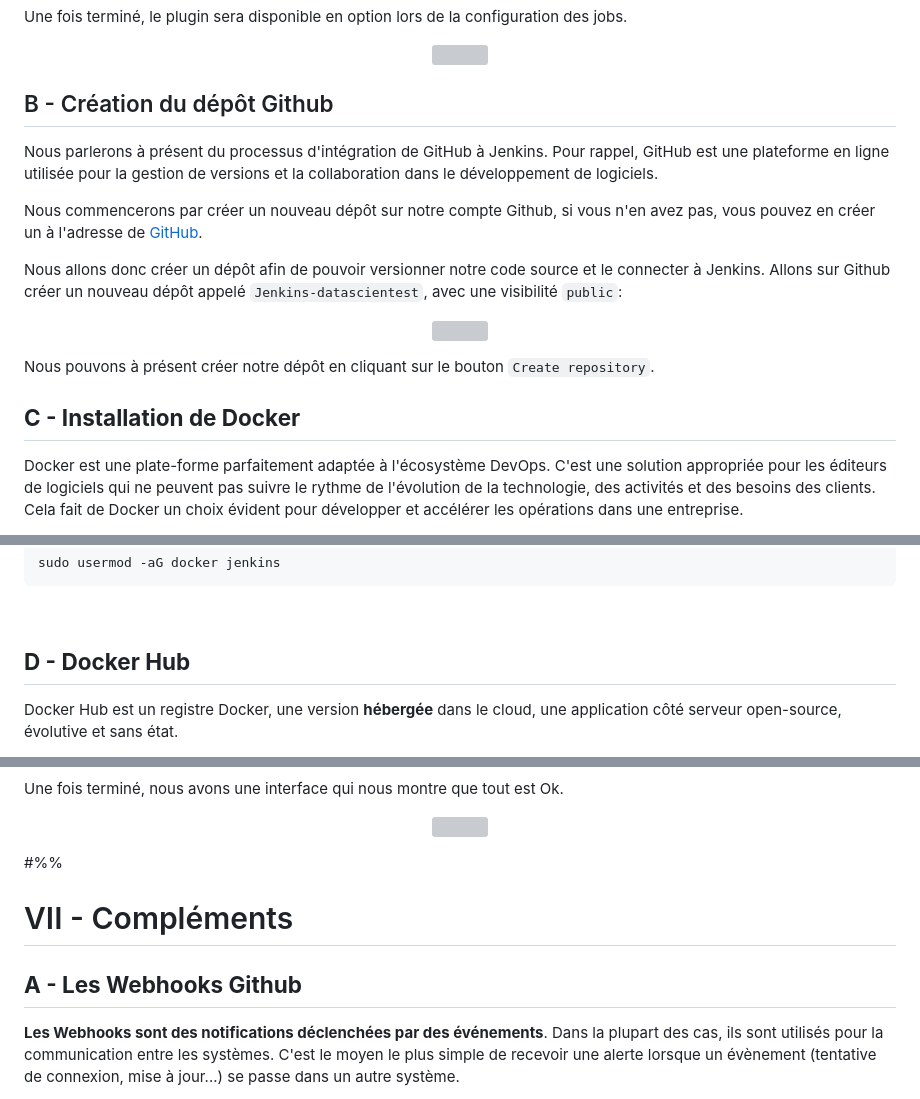
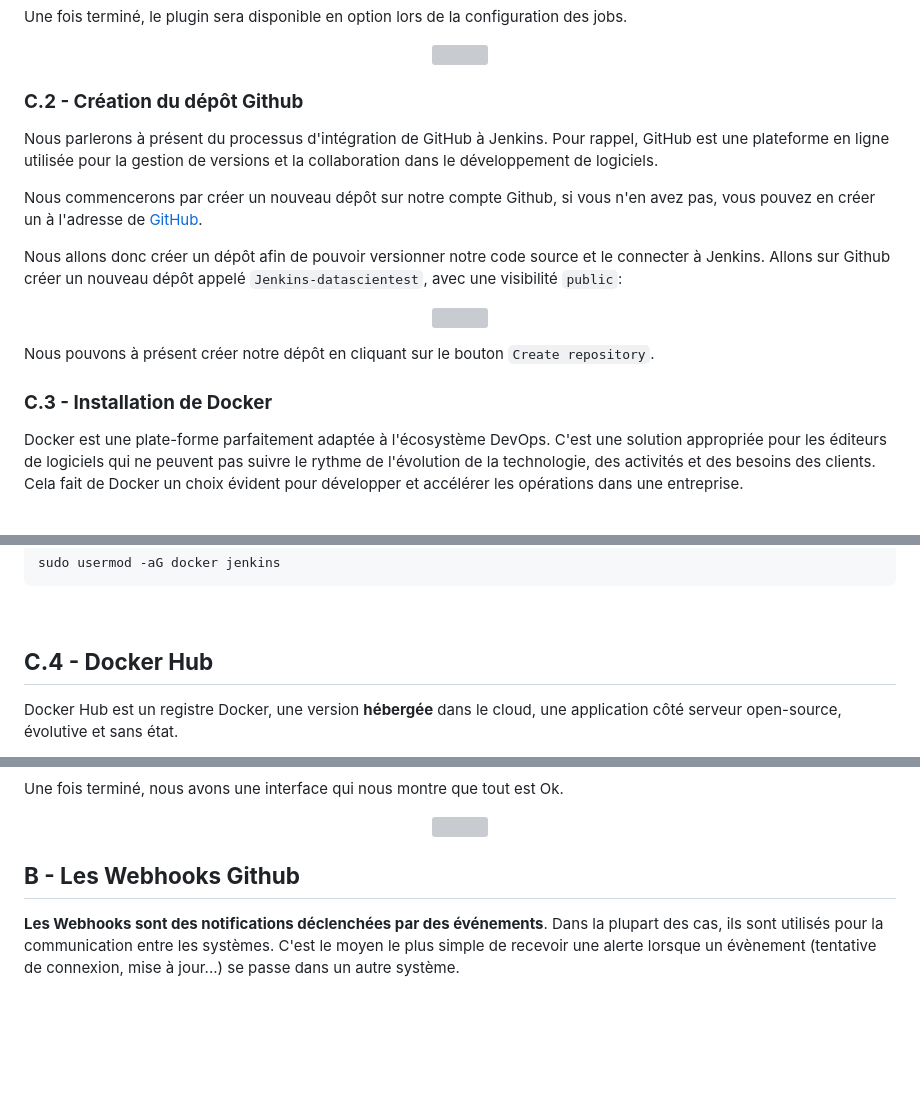
Before and after one commit to AtoutPillard/Jenkins_reborn, a Markdown page: README.md, 3 parts joined by grey strips. GitHub-like rendering; blank space fills up the shorter version; grey boxes are pictures that could not be loaded.

```diff
--- a/README.md
+++ b/README.md
@@ -422,7 +420,7 @@ Une fois terminé, le plugin sera disponible en option lors de la configuration
   <img src="https://dst-de.s3.eu-west-3.amazonaws.com/jenkins_devops_fr/github-logo.webp" style="width:30%">
 </p>
 
-## B - Création du dépôt Github
+### **C.2 - Création du dépôt Github**
 
 Nous parlerons à présent du processus d'intégration de GitHub à Jenkins. Pour rappel, GitHub est une plateforme en ligne utilisée pour la gestion de versions et la collaboration dans le développement de logiciels.
 
@@ -437,7 +435,7 @@ Nous allons donc créer un dépôt afin de pouvoir versionner notre code source
 Nous pouvons à présent créer notre dépôt en cliquant sur le bouton `Create repository`.
 
 
-## **C - Installation de Docker**
+### **C.3 - Installation de Docker**
 
 Docker est une plate-forme parfaitement adaptée à l'écosystème DevOps. C'est une solution appropriée pour les éditeurs de logiciels qui ne peuvent pas suivre le rythme de l'évolution de la technologie, des activités et des besoins des clients. Cela fait de Docker un choix évident pour développer et accélérer les opérations dans une entreprise.
 
@@ -481,7 +479,7 @@ sudo usermod -aG docker jenkins
 
 <br>
 
-## **D - Docker Hub**
+## **C.4 - Docker Hub**
 
 Docker Hub est un registre Docker, une version **hébergée** dans le cloud, une application côté serveur open-source, évolutive et sans état.
 
@@ -2272,11 +2267,8 @@ Une fois terminé, nous avons une interface qui nous montre que tout est Ok.
   <img src="https://dst-de.s3.eu-west-3.amazonaws.com/jenkins_devops_fr/blue3.png" style="width:100%">
 </p>
 
-#%%
-
-# VII - Compléments
-
-## **A - Les Webhooks Github**
+
+## **B - Les Webhooks Github**
 
 **Les Webhooks sont des notifications déclenchées par des événements**. Dans la plupart des cas, ils sont utilisés pour la communication entre les systèmes. C'est le moyen le plus simple de recevoir une alerte lorsque un évènement (tentative de connexion, mise à jour...) se passe dans un autre système.
 
```
Also changed, not shown: other parts of README.md (+19 -20 lines).
